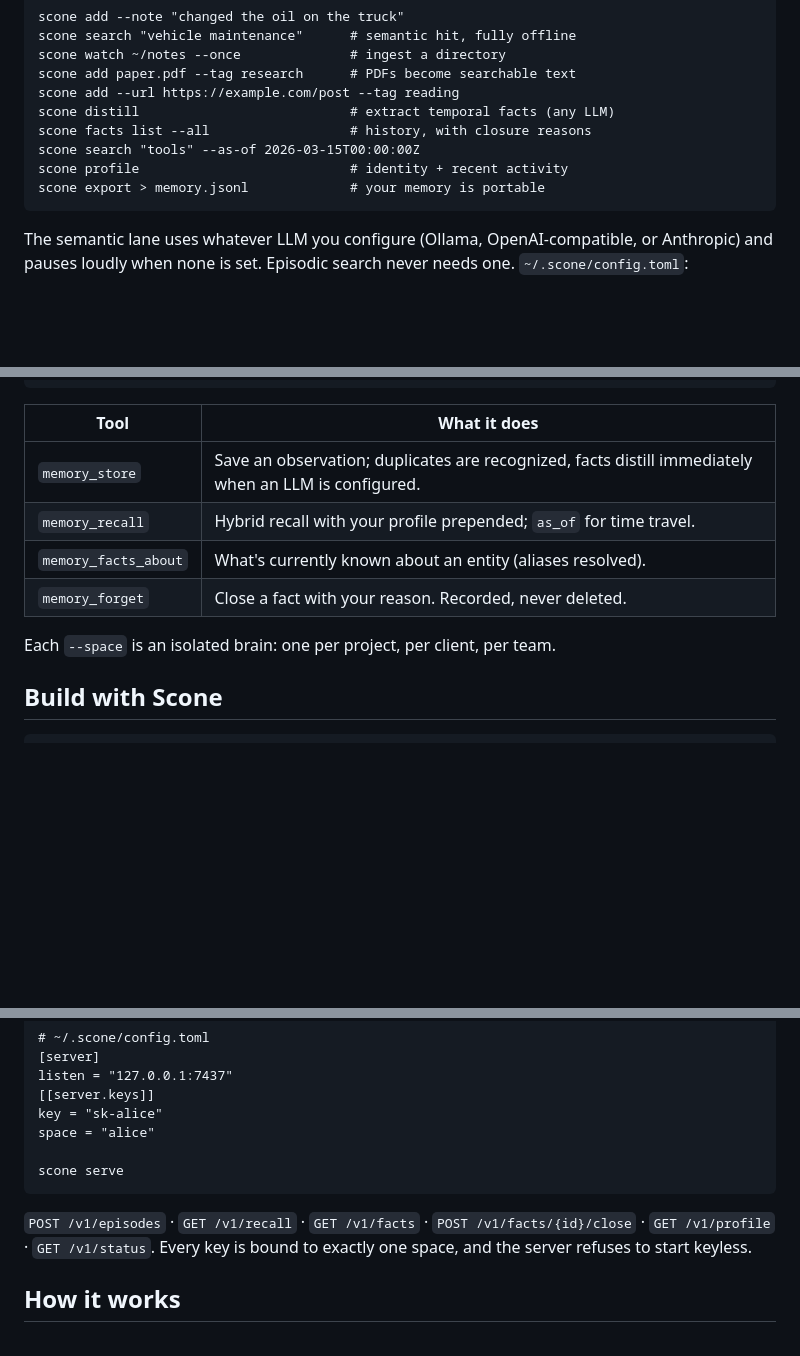
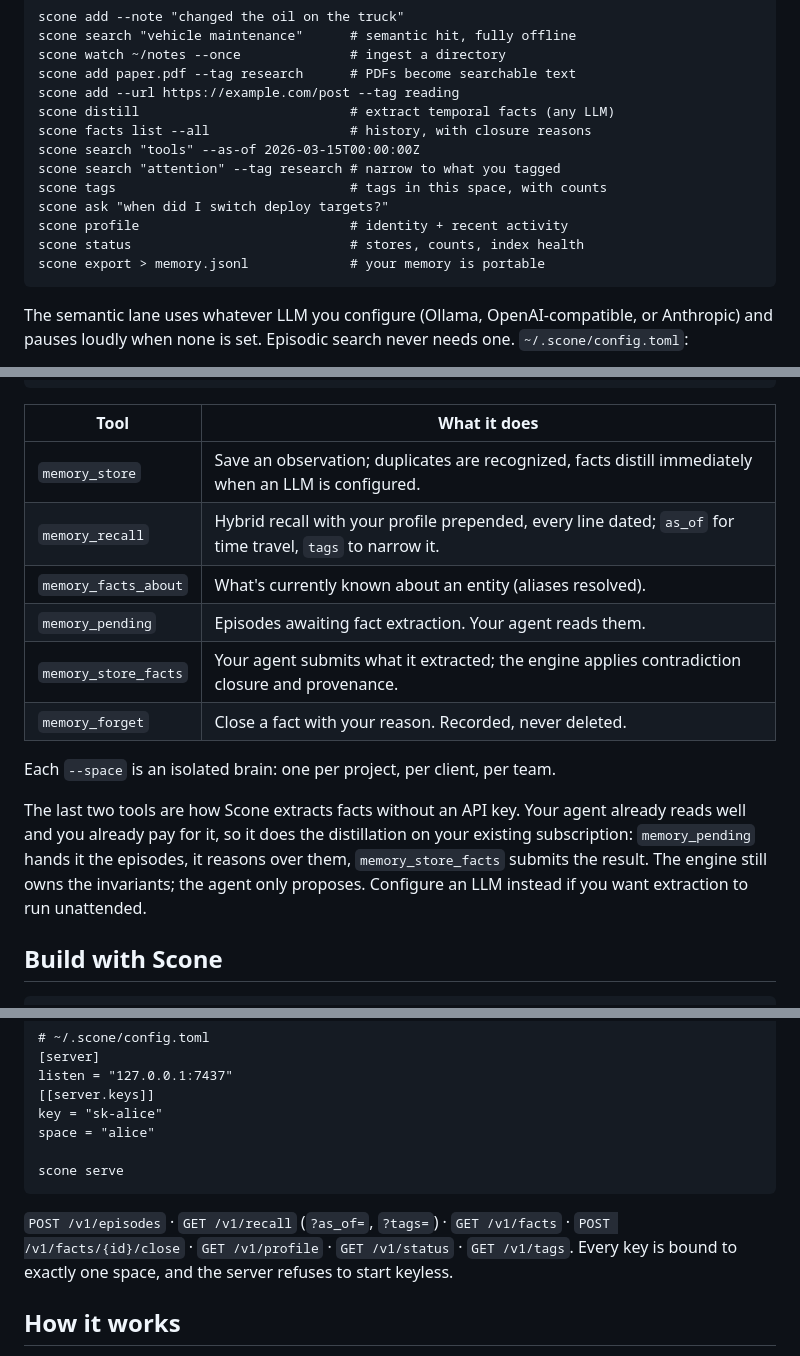
Before and after one commit to DrDrewCain/ProjectScone, a Markdown page: README.md, 3 parts joined by grey strips. GitHub-like rendering; blank space fills up the shorter version.

Commit message:
Document the surfaces that shipped without docs
The README had drifted behind the code. Two MCP tools were missing
entirely, and they are the ones that matter most: memory_pending and
memory_store_facts are how extraction runs on the subscription you
already pay for instead of an API key, with the agent proposing facts
and the engine keeping its invariants. Tagging shipped as a feature and
appeared only as a flag in one example, so it gets a row and the
retrieval side of the story. Also missing: the /v1/tags endpoint, the
as_of and tags query parameters, and the ask, tags, and status
commands. Every command added here was run against a scratch space
first.

```diff
--- a/README.md
+++ b/README.md
@@ -80,7 +81,11 @@ Building from source instead:
     scone distill                           # extract temporal facts (any LLM)
     scone facts list --all                  # history, with closure reasons
     scone search "tools" --as-of 2026-03-15T00:00:00Z
+    scone search "attention" --tag research # narrow to what you tagged
+    scone tags                              # tags in this space, with counts
+    scone ask "when did I switch deploy targets?"
     scone profile                           # identity + recent activity
+    scone status                            # stores, counts, index health
     scone export > memory.jsonl             # your memory is portable
 
 The semantic lane uses whatever LLM you configure (Ollama, OpenAI-compatible,
@@ -120,11 +125,20 @@ let your coding agent do the reading through the MCP server.
 | Tool | What it does |
 |---|---|
 | `memory_store` | Save an observation; duplicates are recognized, facts distill immediately when an LLM is configured. |
-| `memory_recall` | Hybrid recall with your profile prepended; `as_of` for time travel. |
+| `memory_recall` | Hybrid recall with your profile prepended, every line dated; `as_of` for time travel, `tags` to narrow it. |
 | `memory_facts_about` | What's currently known about an entity (aliases resolved). |
+| `memory_pending` | Episodes awaiting fact extraction. Your agent reads them. |
+| `memory_store_facts` | Your agent submits what it extracted; the engine applies contradiction closure and provenance. |
 | `memory_forget` | Close a fact with your reason. Recorded, never deleted. |
 
 Each `--space` is an isolated brain: one per project, per client, per team.
+
+The last two tools are how Scone extracts facts without an API key. Your
+agent already reads well and you already pay for it, so it does the
+distillation on your existing subscription: `memory_pending` hands it the
+episodes, it reasons over them, `memory_store_facts` submits the result.
+The engine still owns the invariants; the agent only proposes. Configure
+an LLM instead if you want extraction to run unattended.
 
 ## Build with Scone
 
@@ -157,9 +171,10 @@ let pack = engine.recall(&space, "what do I know about X", &RecallOpts::default(
 
     scone serve
 
-`POST /v1/episodes` · `GET /v1/recall` · `GET /v1/facts` ·
-`POST /v1/facts/{id}/close` · `GET /v1/profile` · `GET /v1/status`. Every
-key is bound to exactly one space, and the server refuses to start keyless.
+`POST /v1/episodes` · `GET /v1/recall` (`?as_of=`, `?tags=`) ·
+`GET /v1/facts` · `POST /v1/facts/{id}/close` · `GET /v1/profile` ·
+`GET /v1/status` · `GET /v1/tags`. Every key is bound to exactly one
+space, and the server refuses to start keyless.
 
 ## How it works
 
```
Also changed, not shown: other parts of README.md (+1 -0 lines).
